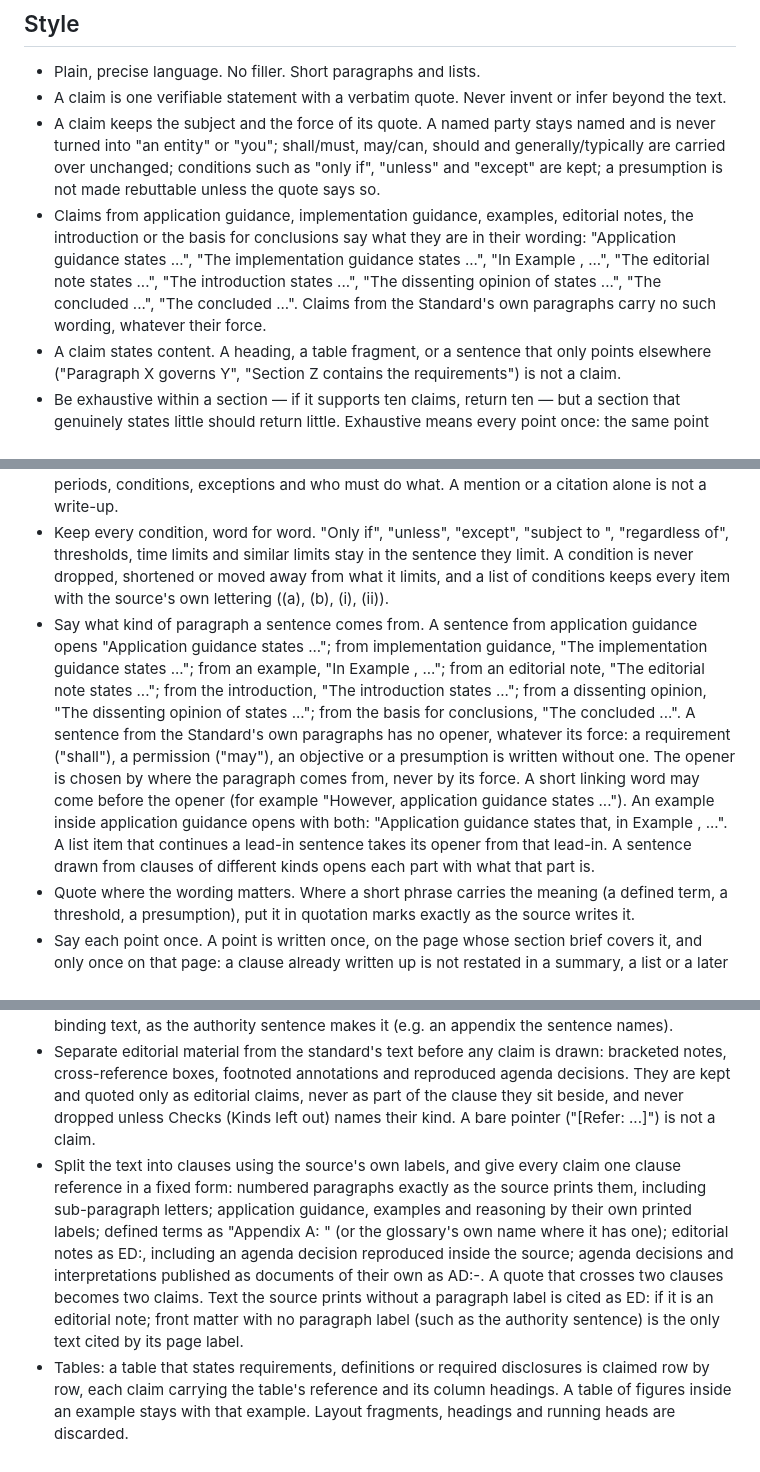
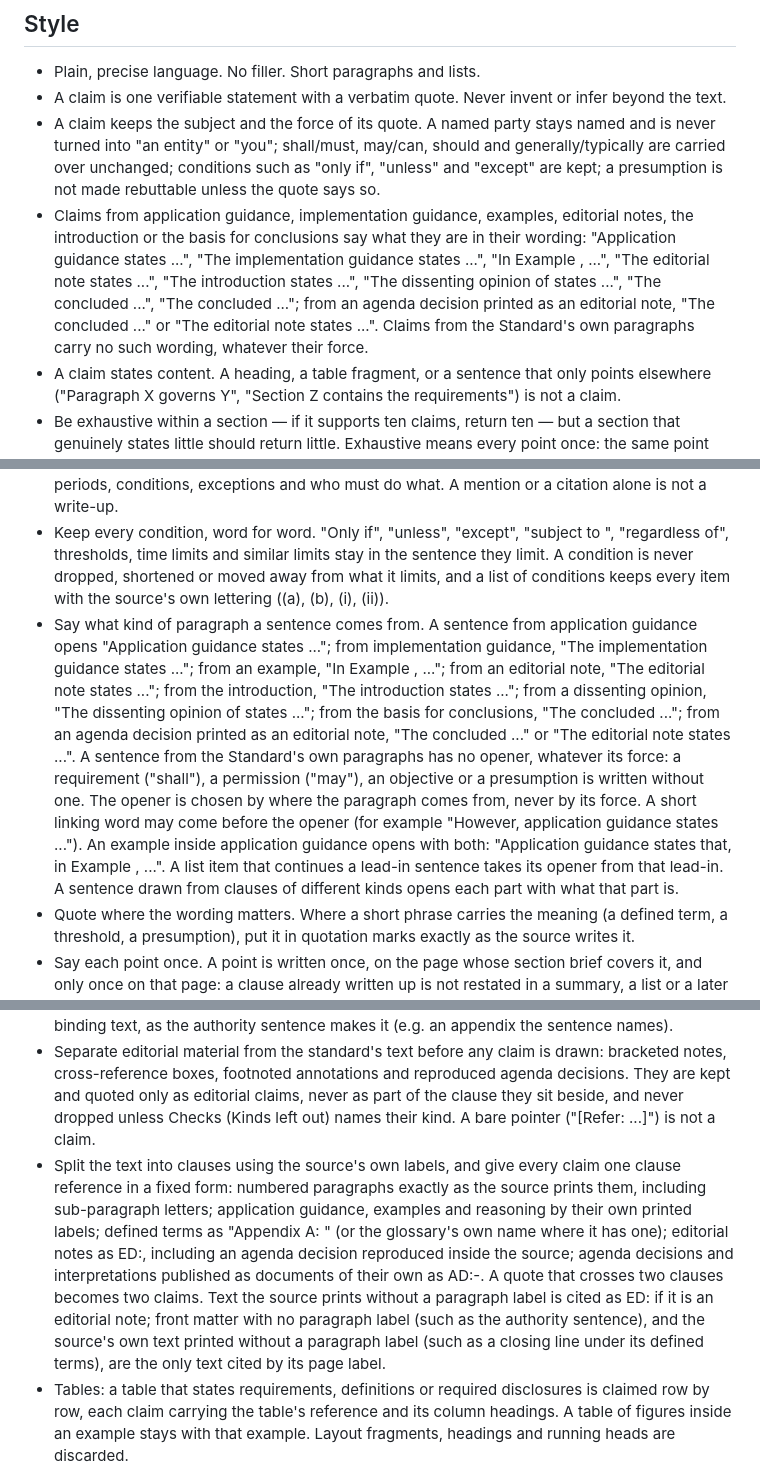
Before and after one commit to henrye1/wiki-rag-workbench, a Markdown page: Wiki/schemas/ifrs9-schema-3.17.md, 3 parts joined by grey strips. Drawn GitHub-style.

```diff
--- a/Wiki/schemas/ifrs9-schema-3.17.md
+++ b/Wiki/schemas/ifrs9-schema-3.17.md
@@ -179,7 +179,7 @@ Any section can be split by size as Checks sets out; a split section's page is t
 - Plain, precise language. No filler. Short paragraphs and lists.
 - A claim is one verifiable statement with a verbatim quote. Never invent or infer beyond the text.
 - A claim keeps the subject and the force of its quote. A named party stays named and is never turned into "an entity" or "you"; shall/must, may/can, should and generally/typically are carried over unchanged; conditions such as "only if", "unless" and "except" are kept; a presumption is not made rebuttable unless the quote says so.
-- Claims from application guidance, implementation guidance, examples, editorial notes, the introduction or the basis for conclusions say what they are in their wording: "Application guidance states ...", "The implementation guidance states ...", "In Example <n>, <party> ...", "The editorial note states ...", "The introduction states ...", "The dissenting opinion of <member> states ...", "The <issuer> concluded ...", "The <issuing body> concluded ...". Claims from the Standard's own paragraphs carry no such wording, whatever their force.
+- Claims from application guidance, implementation guidance, examples, editorial notes, the introduction or the basis for conclusions say what they are in their wording: "Application guidance states ...", "The implementation guidance states ...", "In Example <n>, <party> ...", "The editorial note states ...", "The introduction states ...", "The dissenting opinion of <member> states ...", "The <issuer> concluded ...", "The <issuing body> concluded ..."; from an agenda decision printed as an editorial note, "The <issuing body> concluded ..." or "The editorial note states ...". Claims from the Standard's own paragraphs carry no such wording, whatever their force.
 - A claim states content. A heading, a table fragment, or a sentence that only points elsewhere ("Paragraph X governs Y", "Section Z contains the requirements") is not a claim.
 - Be exhaustive within a section — if it supports ten claims, return ten — but a section that genuinely states little should return little. Exhaustive means every point once: the same point from the same clause is not recorded twice.
 - An honest empty answer must stay expressible. Zero pages, and zero claims on a page, are answers; the schema never forces a claim where the source states none.
@@ -191,7 +191,7 @@ These rules apply every time the maintainer writes or rewrites page text, whethe
 - Use the source's own force words. shall, must, may, can, should, might, for example, typically and generally are copied exactly as the source uses them. "May be considered" never becomes "is", and "might, for example" never becomes "often".
 - Write up what each source paragraph actually says: its definitions, numbers, thresholds, time periods, conditions, exceptions and who must do what. A mention or a citation alone is not a write-up.
 - Keep every condition, word for word. "Only if", "unless", "except", "subject to <clause>", "regardless of", thresholds, time limits and similar limits stay in the sentence they limit. A condition is never dropped, shortened or moved away from what it limits, and a list of conditions keeps every item with the source's own lettering ((a), (b), (i), (ii)).
-- Say what kind of paragraph a sentence comes from. A sentence from application guidance opens "Application guidance states ..."; from implementation guidance, "The implementation guidance states ..."; from an example, "In Example <n>, ..."; from an editorial note, "The editorial note states ..."; from the introduction, "The introduction states ..."; from a dissenting opinion, "The dissenting opinion of <member> states ..."; from the basis for conclusions, "The <issuer> concluded ...". A sentence from the Standard's own paragraphs has no opener, whatever its force: a requirement ("shall"), a permission ("may"), an objective or a presumption is written without one. The opener is chosen by where the paragraph comes from, never by its force. A short linking word may come before the opener (for example "However, application guidance states ..."). An example inside application guidance opens with both: "Application guidance states that, in Example <n>, ...". A list item that continues a lead-in sentence takes its opener from that lead-in. A sentence drawn from clauses of different kinds opens each part with what that part is.
+- Say what kind of paragraph a sentence comes from. A sentence from application guidance opens "Application guidance states ..."; from implementation guidance, "The implementation guidance states ..."; from an example, "In Example <n>, ..."; from an editorial note, "The editorial note states ..."; from the introduction, "The introduction states ..."; from a dissenting opinion, "The dissenting opinion of <member> states ..."; from the basis for conclusions, "The <issuer> concluded ..."; from an agenda decision printed as an editorial note, "The <issuing body> concluded ..." or "The editorial note states ...". A sentence from the Standard's own paragraphs has no opener, whatever its force: a requirement ("shall"), a permission ("may"), an objective or a presumption is written without one. The opener is chosen by where the paragraph comes from, never by its force. A short linking word may come before the opener (for example "However, application guidance states ..."). An example inside application guidance opens with both: "Application guidance states that, in Example <n>, ...". A list item that continues a lead-in sentence takes its opener from that lead-in. A sentence drawn from clauses of different kinds opens each part with what that part is.
 - Quote where the wording matters. Where a short phrase carries the meaning (a defined term, a threshold, a presumption), put it in quotation marks exactly as the source writes it.
 - Say each point once. A point is written once, on the page whose section brief covers it, and only once on that page: a clause already written up is not restated in a summary, a list or a later sub-heading. A sentence drawn from several clauses cites them all, each by its own label, instead of being repeated for each; a range ("<a>–<b>") is a pointer, not a write-up of the paragraphs inside it. Other pages link to that page rather than restating the point.
 - Stay inside the section. A page holds only what its section brief covers. Content that belongs to another section is written there, not here.
@@ -204,7 +204,7 @@ These rules apply every time the maintainer writes or rewrites page text, whethe
 - Register the source before anything is extracted: issuer, designation, edition, part, and a content hash. The source page is created only if the designation resolves. A source whose hash matches one already ingested is not ingested again. A new hash for the same designation being a new version, whose claims supersede the old ones under Contradictions and updates rather than being added beside them, is not built yet (a future feature).
 - Read the authority sentence first and record it in Overview and status. Then assign every part of the source a tier: binding text, application guidance, implementation guidance, examples and illustrations, reasoning, or editorial material. The tier of the part a quote comes from sets the claim's statement kind. A part of no kind listed in Checks (Paragraph kinds or Kinds left out) is binding text, as the authority sentence makes it (e.g. an appendix the sentence names).
 - Separate editorial material from the standard's text before any claim is drawn: bracketed notes, cross-reference boxes, footnoted annotations and reproduced agenda decisions. They are kept and quoted only as editorial claims, never as part of the clause they sit beside, and never dropped unless Checks (Kinds left out) names their kind. A bare pointer ("[Refer: ...]") is not a claim.
-- Split the text into clauses using the source's own labels, and give every claim one clause reference in a fixed form: numbered paragraphs exactly as the source prints them, including sub-paragraph letters; application guidance, examples and reasoning by their own printed labels; defined terms as "Appendix A: <term>" (or the glossary's own name where it has one); editorial notes as ED:<clause they sit beside>, including an agenda decision reproduced inside the source; agenda decisions and interpretations published as documents of their own as AD:<issuer>-<date>. A quote that crosses two clauses becomes two claims. Text the source prints without a paragraph label is cited as ED:<clause it sits beside> if it is an editorial note; front matter with no paragraph label (such as the authority sentence) is the only text cited by its page label.
+- Split the text into clauses using the source's own labels, and give every claim one clause reference in a fixed form: numbered paragraphs exactly as the source prints them, including sub-paragraph letters; application guidance, examples and reasoning by their own printed labels; defined terms as "Appendix A: <term>" (or the glossary's own name where it has one); editorial notes as ED:<clause they sit beside>, including an agenda decision reproduced inside the source; agenda decisions and interpretations published as documents of their own as AD:<issuer>-<date>. A quote that crosses two clauses becomes two claims. Text the source prints without a paragraph label is cited as ED:<clause it sits beside> if it is an editorial note; front matter with no paragraph label (such as the authority sentence), and the source's own text printed without a paragraph label (such as a closing line under its defined terms), are the only text cited by its page label.
 - Tables: a table that states requirements, definitions or required disclosures is claimed row by row, each claim carrying the table's reference and its column headings. A table of figures inside an example stays with that example. Layout fragments, headings and running heads are discarded.
 - Extract claims against the section briefs. Every claim carries its quote, character offsets, clause reference, statement kind, subject, force (required, permitted, expected, typically, illustration) and the amendment or version it comes from.
 - Verify every claim as set out in Page content, then file it to the section its brief routes it to. A claim that names no section of the fifteen is discarded and counted.
```
Also changed, not shown: other parts of Wiki/schemas/ifrs9-schema-3.17.md (+10 -4 lines).
